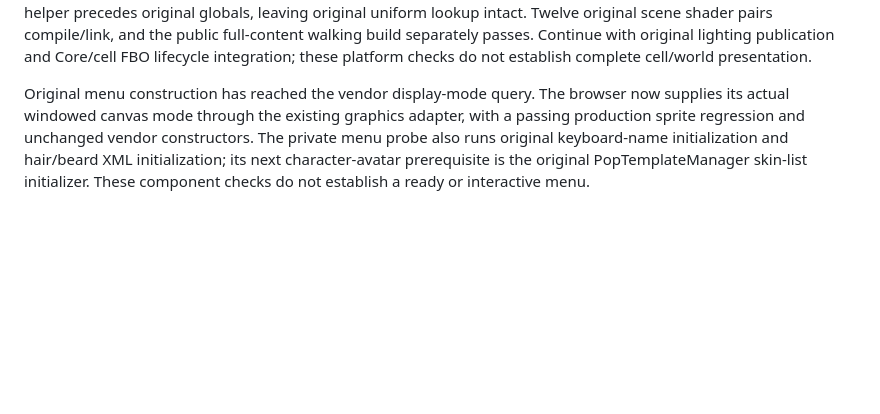
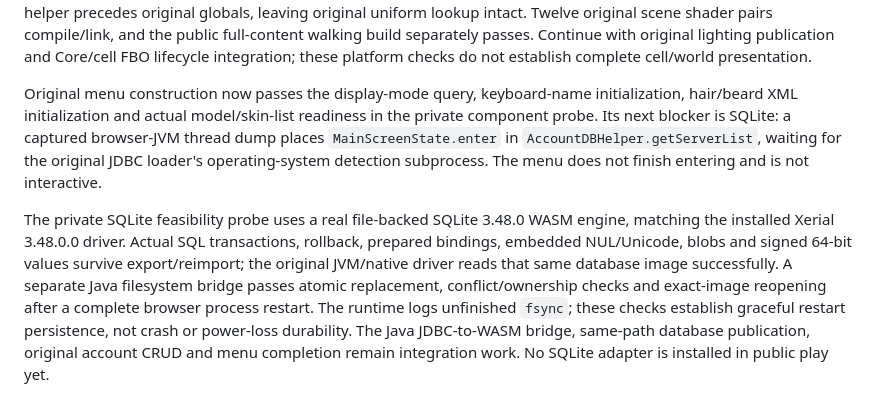
Before and after one commit to notmike101/project-zomboid-web-port, a Markdown page: PORTING.md, the part around the change. Rendered like a GitHub page; blank space fills up the shorter version.

```diff
--- a/PORTING.md
+++ b/PORTING.md
@@ -211,4 +211,6 @@ The connected session now delivers original selected-backend path results after
 
 Normalized-target alpha rejection now has real shader semantics and an exact original `GL11.glAlphaFunc` Java/browser ABI check. All eight comparisons, early returns, original discard, program changes, cross-stage identifier collisions and depth/stencil rejection pass 113 GPU checks. Floating-point targets and fixed-function program zero remain explicit unsupported boundaries. The legacy sampler-name collision is also resolved structurally: a typed helper precedes original globals, leaving original uniform lookup intact. Twelve original scene shader pairs compile/link, and the public full-content walking build separately passes. Continue with original lighting publication and Core/cell FBO lifecycle integration; these platform checks do not establish complete cell/world presentation.
 
-Original menu construction has reached the vendor display-mode query. The browser now supplies its actual windowed canvas mode through the existing graphics adapter, with a passing production sprite regression and unchanged vendor constructors. The private menu probe also runs original keyboard-name initialization and hair/beard XML initialization; its next character-avatar prerequisite is the original PopTemplateManager skin-list initializer. These component checks do not establish a ready or interactive menu.
+Original menu construction now passes the display-mode query, keyboard-name initialization, hair/beard XML initialization and actual model/skin-list readiness in the private component probe. Its next blocker is SQLite: a captured browser-JVM thread dump places `MainScreenState.enter` in `AccountDBHelper.getServerList`, waiting for the original JDBC loader's operating-system detection subprocess. The menu does not finish entering and is not interactive.
+
+The private SQLite feasibility probe uses a real file-backed SQLite 3.48.0 WASM engine, matching the installed Xerial 3.48.0.0 driver. Actual SQL transactions, rollback, prepared bindings, embedded NUL/Unicode, blobs and signed 64-bit values survive export/reimport; the original JVM/native driver reads that same database image successfully. A separate Java filesystem bridge passes atomic replacement, conflict/ownership checks and exact-image reopening after a complete browser process restart. The runtime logs unfinished `fsync`; these checks establish graceful restart persistence, not crash or power-loss durability. The Java JDBC-to-WASM bridge, same-path database publication, original account CRUD and menu completion remain integration work. No SQLite adapter is installed in public play yet.
```
Also changed, not shown: COMPATIBILITY.md (+2 -0 lines).
